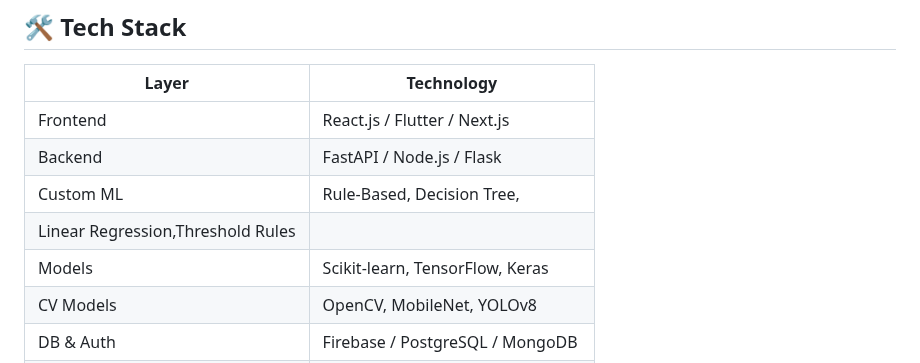
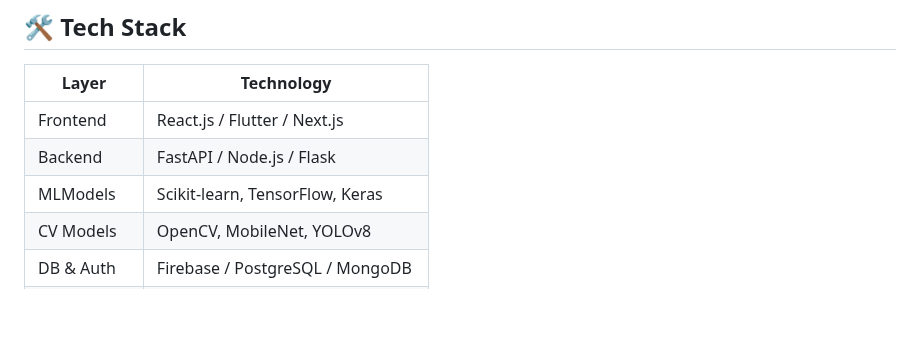
Before and after one commit to Theophilus-victor/AI, a Markdown page: README.md, the part around the change. Drawn GitHub-style; blank space fills up the shorter version.

```diff
--- a/README.md
+++ b/README.md
@@ -49,9 +49,7 @@
 |-------------|-----------------------------------|
 | Frontend    | React.js / Flutter / Next.js      |
 | Backend     | FastAPI / Node.js / Flask         |
-|Custom ML    | Rule-Based, Decision Tree,
-                Linear Regression,Threshold Rules |
-|Models       | Scikit-learn, TensorFlow, Keras   |
+|MLModels     | Scikit-learn, TensorFlow, Keras   |
 | CV Models   | OpenCV, MobileNet, YOLOv8         |
 | DB & Auth   | Firebase / PostgreSQL / MongoDB   |
 | APIs        | OpenWeatherMap, SoilGrids, REST   |
```
